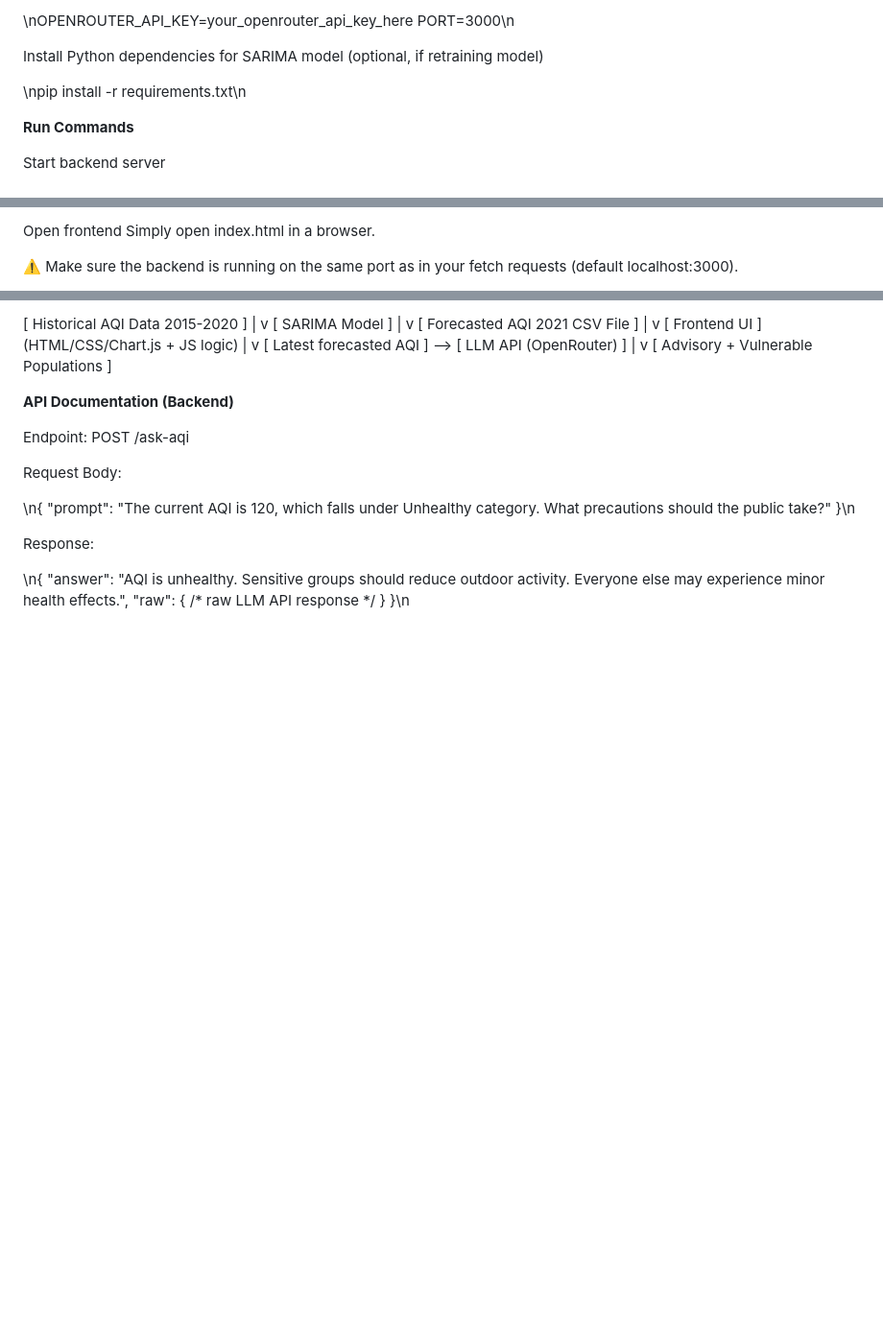
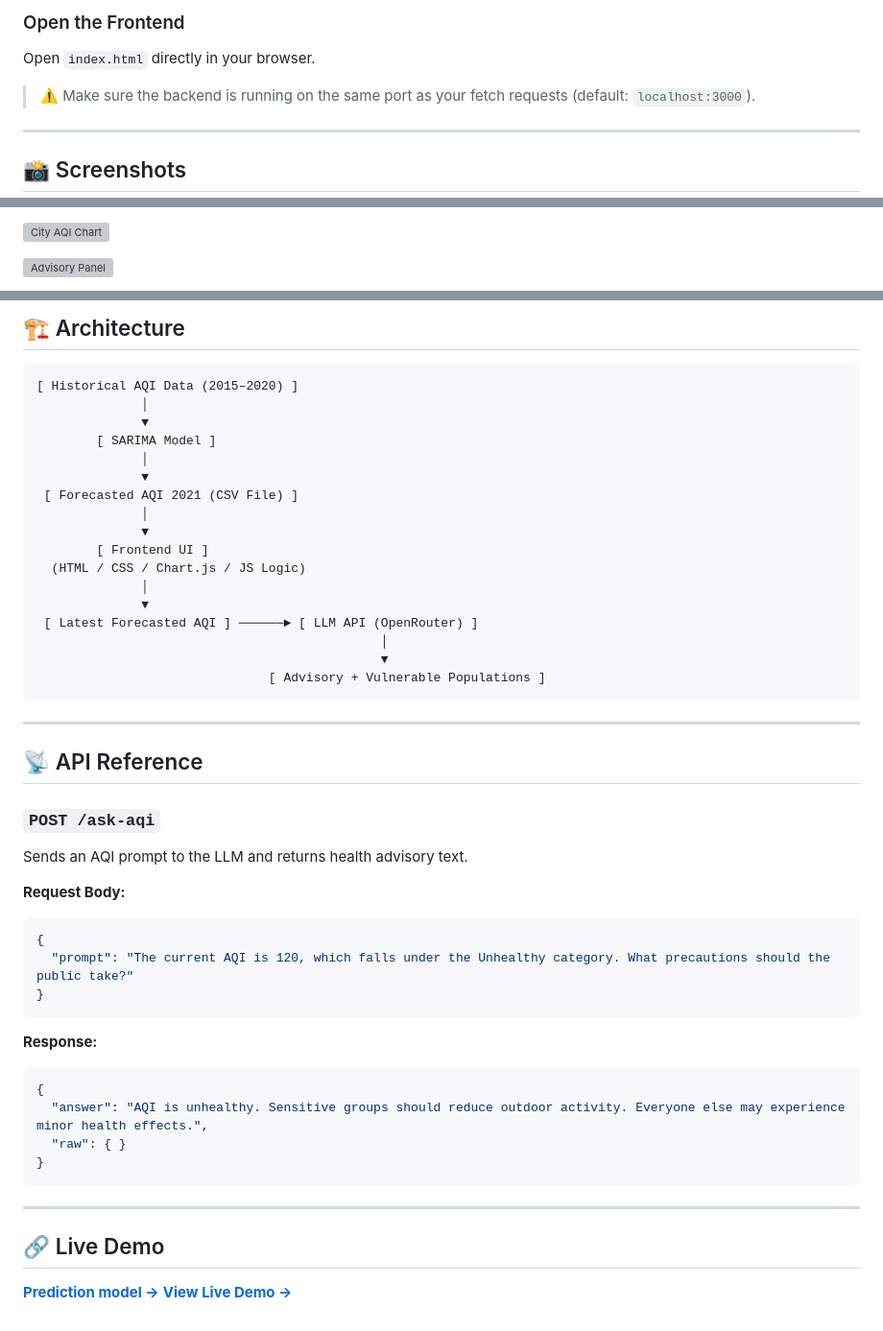
Before and after one commit to Christi049/AQI_prediction_model, a Markdown page: README.md, 3 parts joined by grey strips. Shown at 96% size. GitHub-like rendering; blank space fills up the shorter version; grey boxes are pictures that could not be loaded.

````diff
--- a/README.md
+++ b/README.md
@@ -62,12 +89,11 @@ Create a .env file in the root directory:
 
-\nOPENROUTER_API_KEY=your_openrouter_api_key_here
-PORT=3000\n
+### Open the Frontend
 
-Install Python dependencies for SARIMA model (optional, if retraining model)
+Open `index.html` directly in your browser.
 
-\npip install -r requirements.txt\n
+> ⚠️ Make sure the backend is running on the same port as your fetch requests (default: `localhost:3000`).
 
-**Run Commands**
+---
 
-Start backend server
+## 📸 Screenshots
 
@@ -75,6 +101,5 @@ Start backend server
 
-Open frontend
-Simply open index.html in a browser.
+![City AQI Chart](https://github.com/user-attachments/assets/5e1b43a8-32ac-4326-90df-263c90b73bc4)
 
-⚠️ Make sure the backend is running on the same port as in your fetch requests (default localhost:3000).
+![Advisory Panel](https://github.com/user-attachments/assets/415f6611-5466-497e-a169-b55e4f88bea3)
 
@@ -91,35 +111,54 @@ Simply open index.html in a browser.
 
-[ Historical AQI Data 2015-2020 ]
-              |
-              v
-         [ SARIMA Model ]
-              |
-              v
-[ Forecasted AQI 2021 CSV File ]
-              |
-              v
+## 🏗️ Architecture
+
+```
+[ Historical AQI Data (2015–2020) ]
+              │
+              ▼
+        [ SARIMA Model ]
+              │
+              ▼
+ [ Forecasted AQI 2021 (CSV File) ]
+              │
+              ▼
         [ Frontend UI ]
-   (HTML/CSS/Chart.js + JS logic)
-              |
-              v
-[ Latest forecasted AQI ] --> [ LLM API (OpenRouter) ]
-                                   |
-                                   v
-                        [ Advisory + Vulnerable Populations ]
+  (HTML / CSS / Chart.js / JS Logic)
+              │
+              ▼
+ [ Latest Forecasted AQI ] ──────► [ LLM API (OpenRouter) ]
+                                              │
+                                              ▼
+                               [ Advisory + Vulnerable Populations ]
+```
 
-**API Documentation (Backend)**
+---
 
-Endpoint: POST /ask-aqi
+## 📡 API Reference
 
-Request Body:
+### `POST /ask-aqi`
 
-\n{
-  "prompt": "The current AQI is 120, which falls under Unhealthy category. What precautions should the public take?"
-}\n
+Sends an AQI prompt to the LLM and returns health advisory text.
 
-Response:
+**Request Body:**
 
-\n{
+```json
+{
+  "prompt": "The current AQI is 120, which falls under the Unhealthy category. What precautions should the public take?"
+}
+```
+
+**Response:**
+
+```json
+{
   "answer": "AQI is unhealthy. Sensitive groups should reduce outdoor activity. Everyone else may experience minor health effects.",
-  "raw": { /* raw LLM API response */ }
-}\n
+  "raw": { }
+}
+```
+
+---
+
+## 🔗 Live Demo
+
+[**Prediction model →**](https://colab.research.google.com/drive/1STjMNUOPjy_yUS8MbgJh_Ut1iPpw53QB?usp=sharing)
+[**View Live Demo →**](https://aqipredict2.netlify.app/)
````
Also changed, not shown: other parts of README.md (+63 -41 lines).
